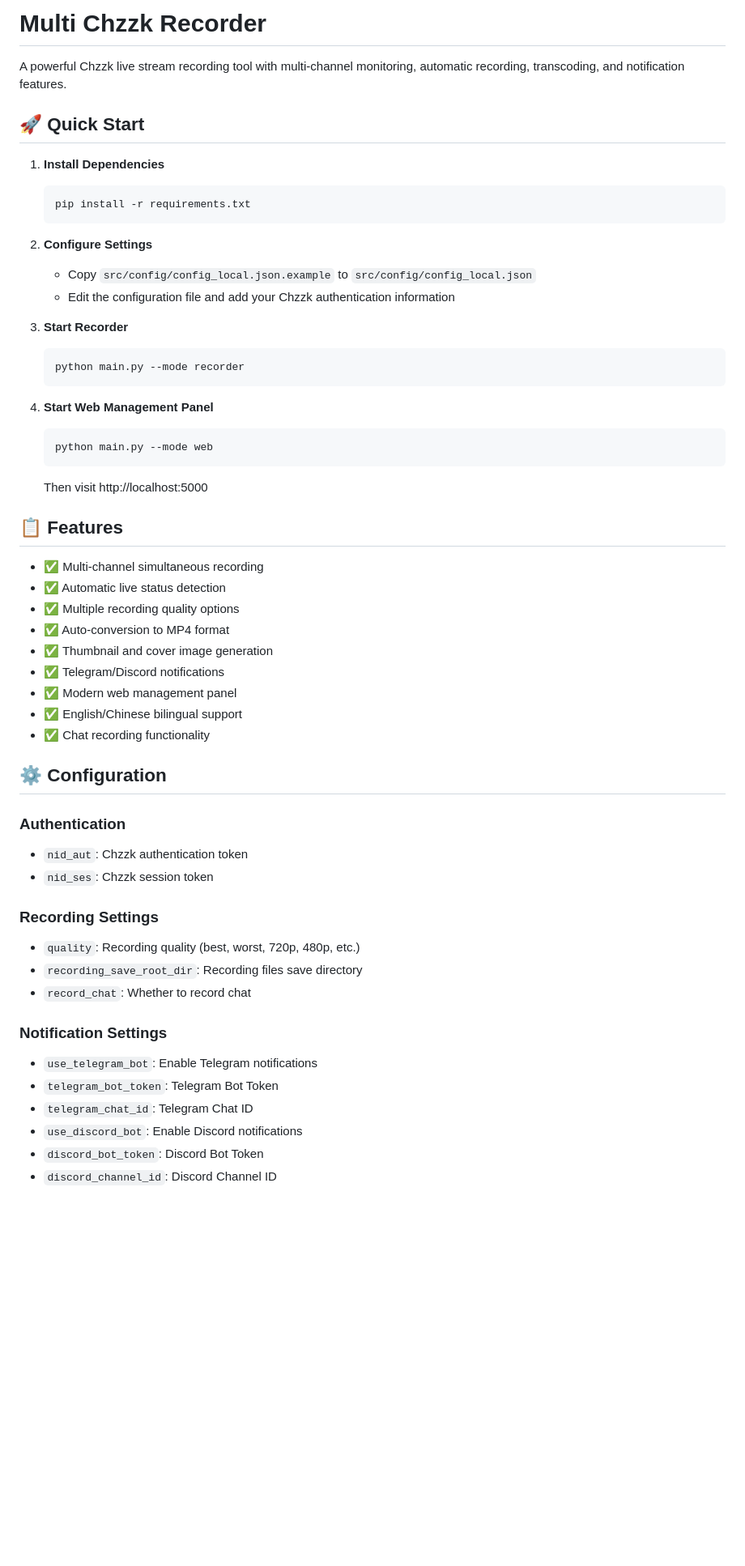
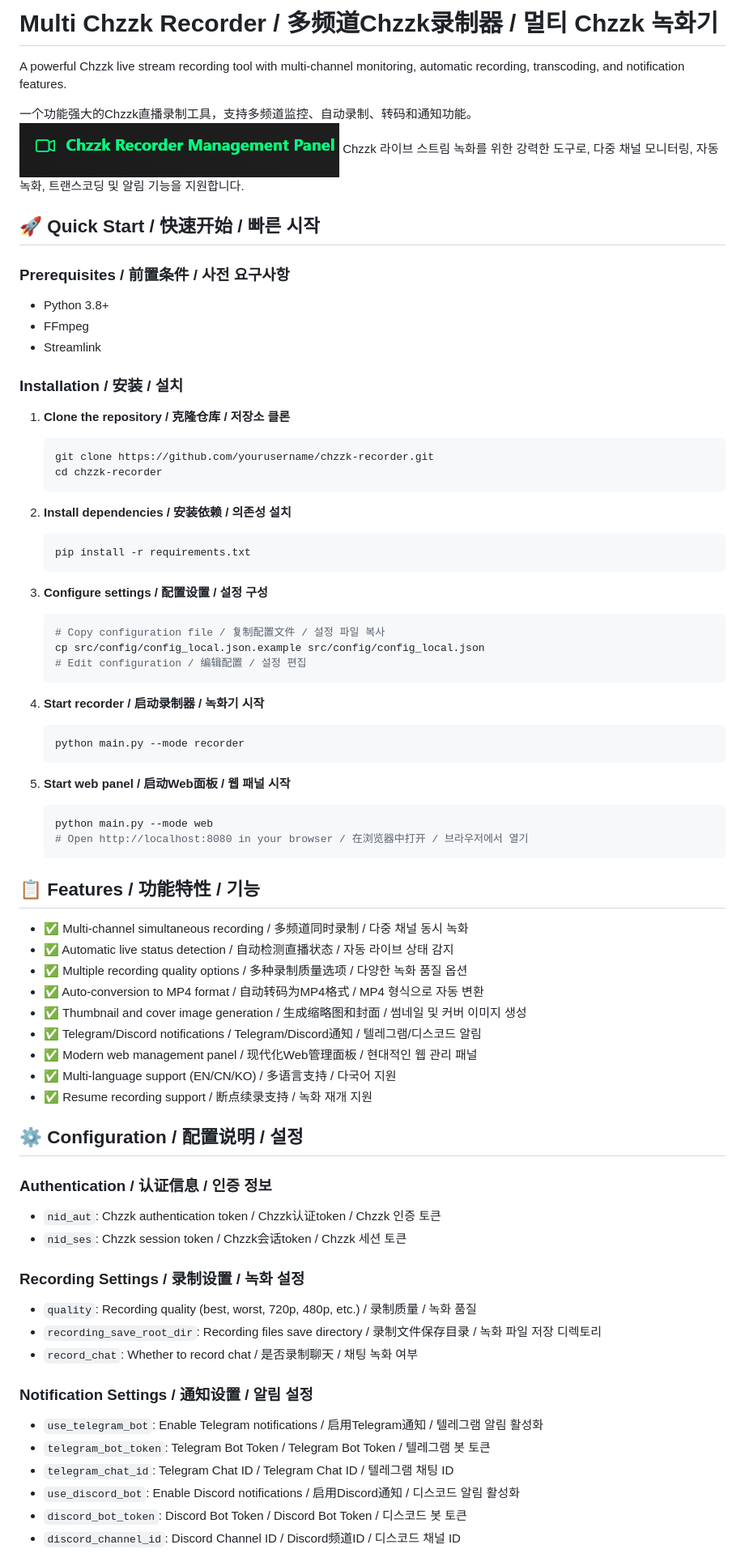
Before and after one commit to HuangRunzhe/ChzzkRecPanel, a Markdown page: README.md, the part around the change printed below. Shown: that part at 81% size. Rendered like a GitHub page; pictures changed too: assets/screenshots/logo.png (added); blank space fills up the shorter version.

````diff
--- a/README.md
+++ b/README.md
@@ -1,57 +1,78 @@
-# Multi Chzzk Recorder
+# Multi Chzzk Recorder / 多频道Chzzk录制器 / 멀티 Chzzk 녹화기
 
 A powerful Chzzk live stream recording tool with multi-channel monitoring, automatic recording, transcoding, and notification features.
 
-## 🚀 Quick Start
+一个功能强大的Chzzk直播录制工具，支持多频道监控、自动录制、转码和通知功能。
+![System Logs](assets/screenshots/logo.png)
+Chzzk 라이브 스트림 녹화를 위한 강력한 도구로, 다중 채널 모니터링, 자동 녹화, 트랜스코딩 및 알림 기능을 지원합니다.
 
-1. **Install Dependencies**
+## 🚀 Quick Start / 快速开始 / 빠른 시작
+
+### Prerequisites / 前置条件 / 사전 요구사항
+
+- Python 3.8+
+- FFmpeg
+- Streamlink
+
+### Installation / 安装 / 설치
+
+1. **Clone the repository / 克隆仓库 / 저장소 클론**
+   ```bash
+   git clone https://github.com/yourusername/chzzk-recorder.git
+   cd chzzk-recorder
+   ```
+
+2. **Install dependencies / 安装依赖 / 의존성 설치**
    ```bash
    pip install -r requirements.txt
    ```
 
-2. **Configure Settings**
-   - Copy `src/config/config_local.json.example` to `src/config/config_local.json`
-   - Edit the configuration file and add your Chzzk authentication information
+3. **Configure settings / 配置设置 / 설정 구성**
+   ```bash
+   # Copy configuration file / 复制配置文件 / 설정 파일 복사
+   cp src/config/config_local.json.example src/config/config_local.json
+   # Edit configuration / 编辑配置 / 설정 편집
+   ```
 
-3. **Start Recorder**
+4. **Start recorder / 启动录制器 / 녹화기 시작**
    ```bash
    python main.py --mode recorder
    ```
 
-4. **Start Web Management Panel**
+5. **Start web panel / 启动Web面板 / 웹 패널 시작**
    ```bash
    python main.py --mode web
+   # Open http://localhost:8080 in your browser / 在浏览器中打开 / 브라우저에서 열기
    ```
-   Then visit http://localhost:5000
 
-## 📋 Features
+## 📋 Features / 功能特性 / 기능
 
-- ✅ Multi-channel simultaneous recording
-- ✅ Automatic live status detection
-- ✅ Multiple recording quality options
-- ✅ Auto-conversion to MP4 format
-- ✅ Thumbnail and cover image generation
-- ✅ Telegram/Discord notifications
-- ✅ Modern web management panel
-- ✅ English/Chinese bilingual support
-- ✅ Chat recording functionality
+- ✅ Multi-channel simultaneous recording / 多频道同时录制 / 다중 채널 동시 녹화
+- ✅ Automatic live status detection / 自动检测直播状态 / 자동 라이브 상태 감지
+- ✅ Multiple recording quality options / 多种录制质量选项 / 다양한 녹화 품질 옵션
+- ✅ Auto-conversion to MP4 format / 自动转码为MP4格式 / MP4 형식으로 자동 변환
+- ✅ Thumbnail and cover image generation / 生成缩略图和封面 / 썸네일 및 커버 이미지 생성
+- ✅ Telegram/Discord notifications / Telegram/Discord通知 / 텔레그램/디스코드 알림
+- ✅ Modern web management panel / 现代化Web管理面板 / 현대적인 웹 관리 패널
+- ✅ Multi-language support (EN/CN/KO) / 多语言支持 / 다국어 지원
+- ✅ Resume recording support / 断点续录支持 / 녹화 재개 지원
 
-## ⚙️ Configuration
+## ⚙️ Configuration / 配置说明 / 설정
 
-### Authentication
-- `nid_aut`: Chzzk authentication token
-- `nid_ses`: Chzzk session token
+### Authentication / 认证信息 / 인증 정보
+- `nid_aut`: Chzzk authentication token / Chzzk认证token / Chzzk 인증 토큰
+- `nid_ses`: Chzzk session token / Chzzk会话token / Chzzk 세션 토큰
 
-### Recording Settings
-- `quality`: Recording quality (best, worst, 720p, 480p, etc.)
-- `recording_save_root_dir`: Recording files save directory
-- `record_chat`: Whether to record chat
+### Recording Settings / 录制设置 / 녹화 설정
+- `quality`: Recording quality (best, worst, 720p, 480p, etc.) / 录制质量 / 녹화 품질
+- `recording_save_root_dir`: Recording files save directory / 录制文件保存目录 / 녹화 파일 저장 디렉토리
+- `record_chat`: Whether to record chat / 是否录制聊天 / 채팅 녹화 여부
 
-### Notification Settings
-- `use_telegram_bot`: Enable Telegram notifications
-- `telegram_bot_token`: Telegram Bot Token
-- `telegram_chat_id`: Telegram Chat ID
-- `use_discord_bot`: Enable Discord notifications
-- `discord_bot_token`: Discord Bot Token
-- `discord_channel_id`: Discord Channel ID
+### Notification Settings / 通知设置 / 알림 설정
+- `use_telegram_bot`: Enable Telegram notifications / 启用Telegram通知 / 텔레그램 알림 활성화
+- `telegram_bot_token`: Telegram Bot Token / Telegram Bot Token / 텔레그램 봇 토큰
+- `telegram_chat_id`: Telegram Chat ID / Telegram Chat ID / 텔레그램 채팅 ID
+- `use_discord_bot`: Enable Discord notifications / 启用Discord通知 / 디스코드 알림 활성화
+- `discord_bot_token`: Discord Bot Token / Discord Bot Token / 디스코드 봇 토큰
+- `discord_channel_id`: Discord Channel ID / Discord频道ID / 디스코드 채널 ID
 
````
Also changed, not shown: other parts of README.md (+38 -44 lines), assets/screenshots/channel-management.png, assets/screenshots/configuration-panel.png (added), assets/screenshots/system-logs.png (added), assets/screenshots/web-panel-dashboard.png, 7 other files.
